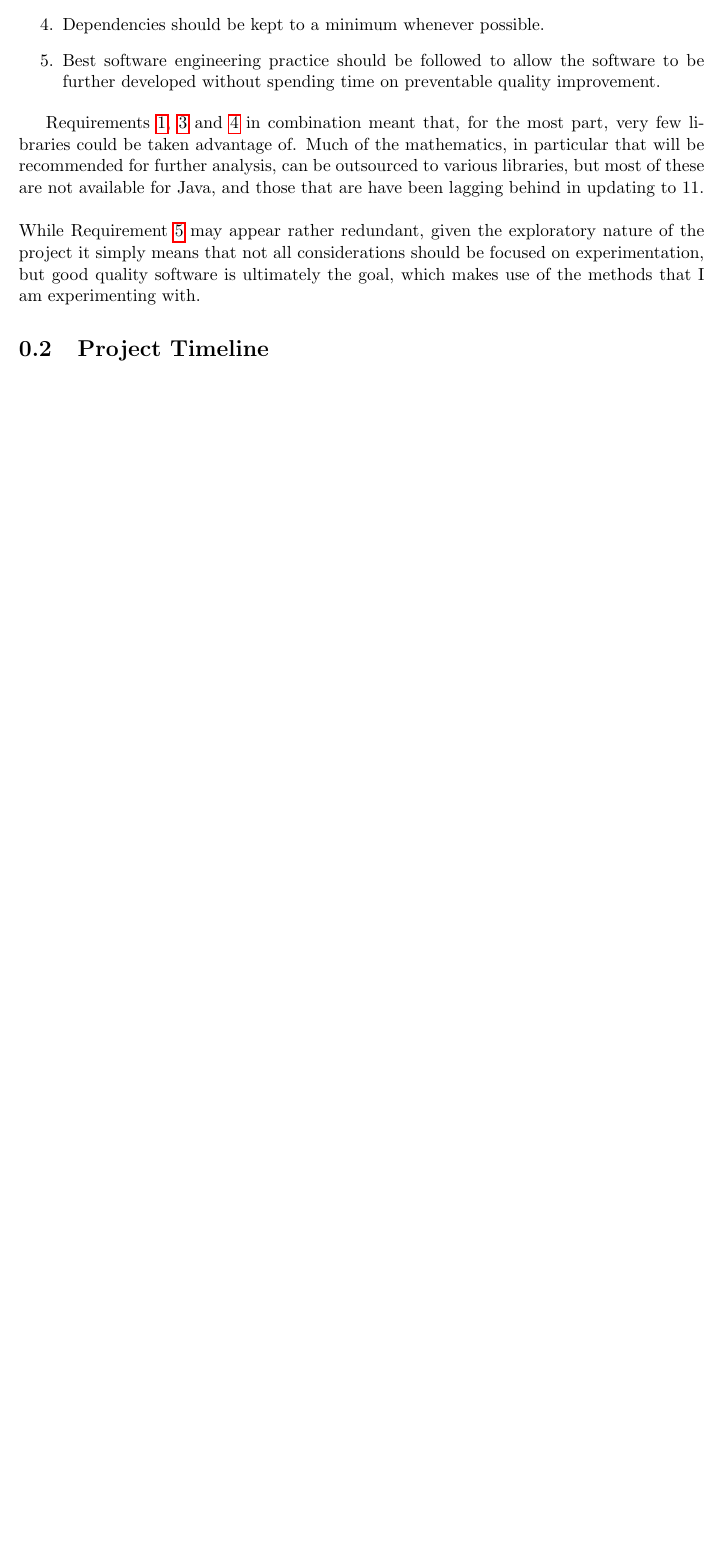
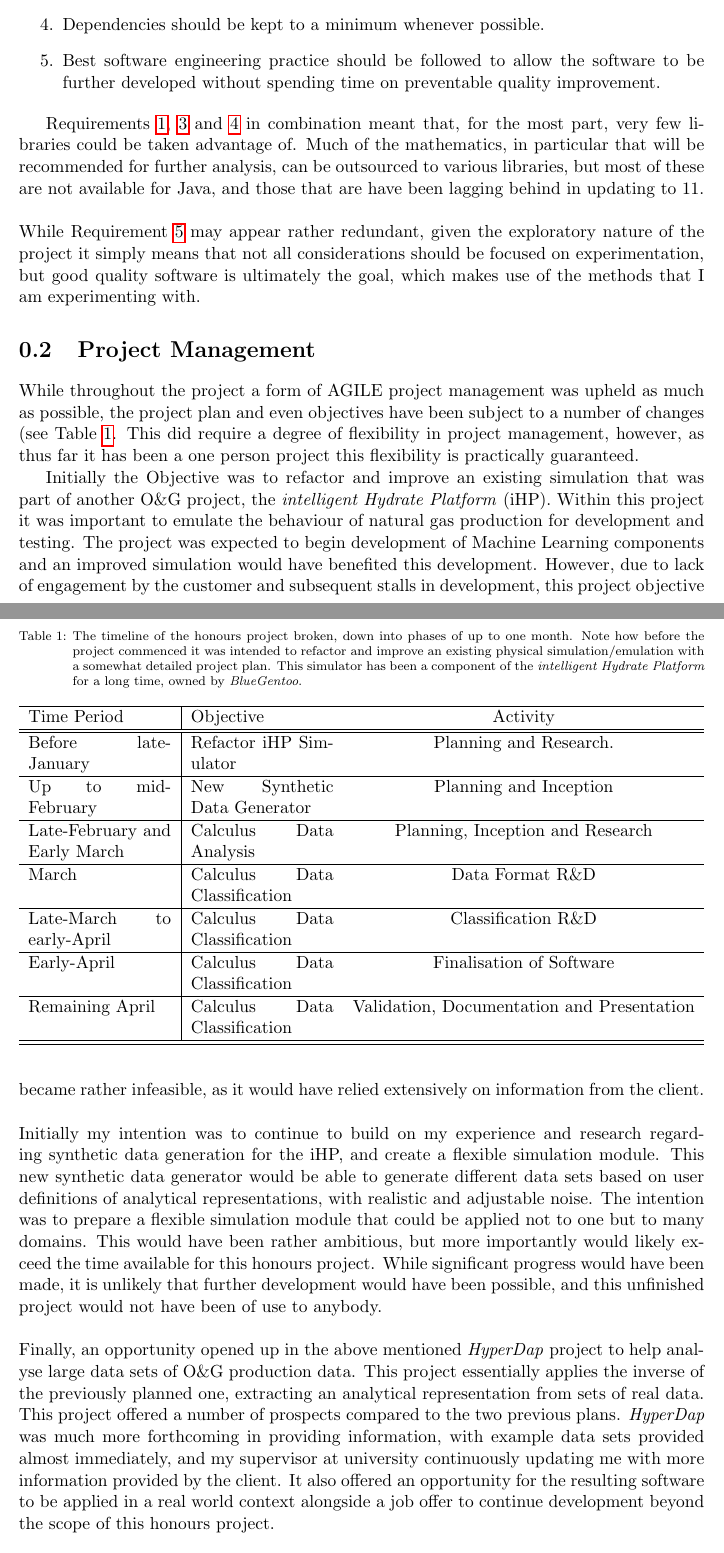
Before and after one commit to SonkeWohler/honoursEssay, a LaTeX document (sections/background.tex): part of page 2 of 2 before the commit and two parts of pages 2 and 3 of 4 after it, the two joined at a grey line, cut so that both start at the same text, the shorter picture padded with empty space. Compiled offline with pdfLaTeX.

Commit message:
some reformatting and good timeline documentation

```diff
--- a/sections/background.tex
+++ b/sections/background.tex
@@ -51,6 +51,35 @@
     \\\\
     While Requirement \ref{it:requ:softDevel} may appear rather redundant, given the exploratory nature of the project it simply means that not all considerations should be focused on experimentation, but good quality software is ultimately the goal, which makes use of the methods that I am experimenting with.
 
-  \section{Project Timeline}
+  \section{Project Management}
+
+    While throughout the project a form of AGILE project management was upheld as much as possible, the project plan and even objectives have been subject to a number of changes (see \Cref{tbl:timeline}. This did require a degree of flexibility in project management, however, as thus far it has been a one person project this flexibility is practically guaranteed.
+
+    \begin{table}[h]
+      \centering
+      \caption{The timeline of the honours project broken, down into phases of up to one month. Note how before the project commenced it was intended to refactor and improve an existing physical simulation/emulation with a somewhat detailed project plan. This simulator has been a component of the \textit{intelligent Hydrate Platform} for a long time, owned by \textit{BlueGentoo}.}
+      \begin{tabularx}{\linewidth}{ X | X c }
+        \hline
+        Time Period & Objective & Activity \\
+        \hline \hline
+        Before late-January & Refactor iHP Simulator & Planning and Research. \\ \hline
+        Up to mid-February & New Synthetic Data Generator & Planning and Inception \\ \hline
+        Late-February and Early March & Calculus Data Analysis & Planning, Inception and Research \\ \hline
+        March & Calculus Data Classification & Data Format R\&D \\ \hline
+        Late-March to early-April & Calculus Data Classification & Classification R\&D \\ \hline
+        Early-April & Calculus Data Classification & Finalisation of Software \\ \hline
+        Remaining April & Calculus Data Classification & Validation, Documentation and Presentation \\ \hline
+        \hline
+      \end{tabularx}
+      \label{tbl:timeline}
+    \end{table}
+
+    Initially the Objective was to refactor and improve an existing simulation that was part of another O\&G  project, the \textit{intelligent Hydrate Platform} (iHP). Within this project it was important to emulate the behaviour of natural gas production for development and testing. The project was expected to begin development of Machine Learning components and an improved simulation would have benefited this development. However, due to lack of engagement by the customer and subsequent stalls in development, this project objective became rather infeasible, as it would have relied extensively on information from the client.
+    \\\\
+    Initially my intention was to continue to build on my experience and research regarding synthetic data generation for the iHP, and create a flexible simulation module. This new synthetic data generator would be able to generate different data sets based on user definitions of analytical representations, with realistic and adjustable noise. The intention was to prepare a flexible simulation module that could be applied not to one but to many domains. This would have been rather ambitious, but more importantly would likely exceed the time available for this honours project. While significant progress would have been made, it is unlikely that further development would have been possible, and this unfinished project would not have been of use to anybody.
+    \\\\
+    Finally, an opportunity opened up in the above mentioned \textit{HyperDap} project to help analyse large data sets of O\&G production data. This project essentially applies the inverse of the previously planned one, extracting an analytical representation from sets of real data. This project offered a number of prospects compared to the two previous plans. \textit{HyperDap} was much more forthcoming in providing information, with example data sets provided almost immediately, and my supervisor at university continuously updating me with more information provided by the client. It also offered an opportunity for the resulting software to be applied in a real world context alongside a job offer to continue development beyond the scope of this honours project.
+    \\\\
+    Once this objective was finally well defined initial focus was on the design and implementation of a data representation, followed by the more challenging design of the classification method outlined in \Cref{cha:conc}. In each of these phases development naturally followed a waterfall-esk AGILE model. The development of the Data Format in particular passed through a number of different variations before arriving at the basic idea discussed in \Cref{sec:impl:dataPrinciple} from which the currently implemented family of classes was developed.
 
 \end{document}
```
Also changed, not shown: sections/conclusions.tex (+3 -0 lines), sections/implementation.tex (+1 -0 lines), sections/review.tex (+0 -1 lines), sections/background.tex (2 more changed lines).
